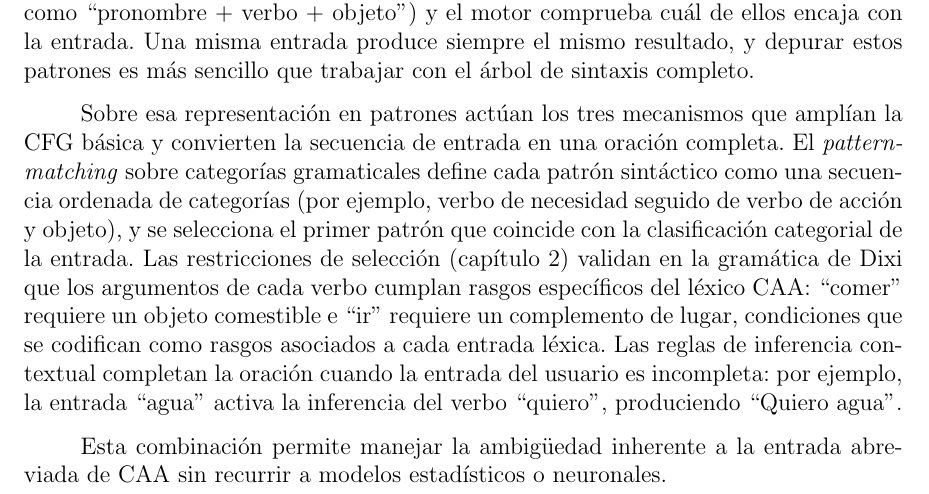
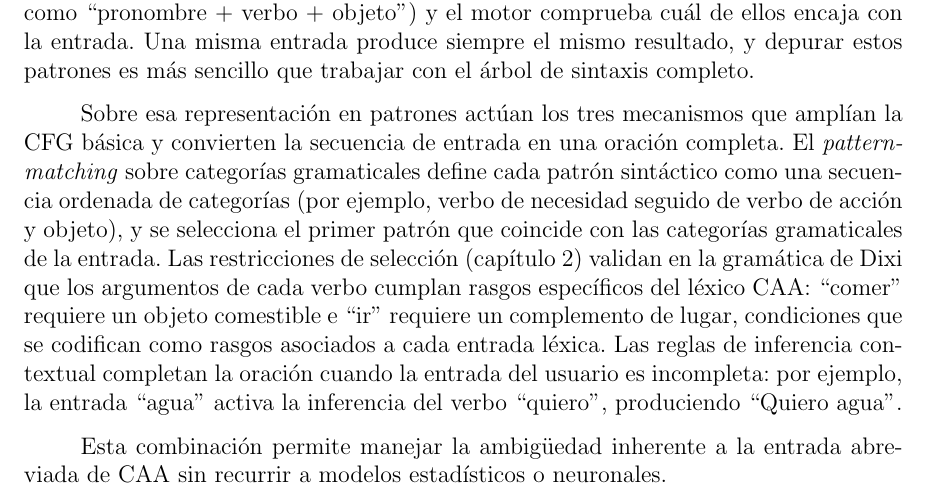
Before and after one commit to Lagaress/tfg-memory, a LaTeX document (main.tex, which reads sections/development/gramatica-formal.tex): part of page 42 of 119, cut so that both start at the same text. Compiled offline with pdfLaTeX.

Commit message:
Simplify 'clasificación categorial' in grammar section
Replace with 'las categorías gramaticales de la entrada'.

Co-Authored-By: Claude Opus 4.7 <noreply@anthropic.com>

```diff
--- a/sections/development/gramatica-formal.tex
+++ b/sections/development/gramatica-formal.tex
@@ -48,7 +48,7 @@ La gramática completa incluye además las palabras concretas que reconoce, agru
 
 \texttt{Lark} permitió especificar estas reglas de forma declarativa y verificar su coherencia, pero el motor de generación no utiliza el \textit{parser} (el componente que analiza una entrada y comprueba si se ajusta a las reglas de la gramática) ni el árbol de sintaxis (la estructura jerárquica que resulta de ese análisis) que \texttt{Lark} produce. Las entradas de CAA son secuencias cortas (entre una y cinco palabras) extraídas de un vocabulario cerrado de 232 pictogramas, lo que hace que el conjunto de patrones válidos sea finito y enumerable. En este escenario, un \textit{parser} formal resulta excesivo. En su lugar, la gramática se reduce a 48 patrones de oración (secuencias de categorías gramaticales como ``pronombre + verbo + objeto'') y el motor comprueba cuál de ellos encaja con la entrada. Una misma entrada produce siempre el mismo resultado, y depurar estos patrones es más sencillo que trabajar con el árbol de sintaxis completo.
 
-Sobre esa representación en patrones actúan los tres mecanismos que amplían la CFG básica y convierten la secuencia de entrada en una oración completa. El \textit{pattern-matching} sobre categorías gramaticales define cada patrón sintáctico como una secuencia ordenada de categorías (por ejemplo, verbo de necesidad seguido de verbo de acción y objeto), y se selecciona el primer patrón que coincide con la clasificación categorial de la entrada. Las restricciones de selección (capítulo~\ref{cap:contexto}) validan en la gramática de Dixi que los argumentos de cada verbo cumplan rasgos específicos del léxico CAA: ``comer'' requiere un objeto comestible e ``ir'' requiere un complemento de lugar, condiciones que se codifican como rasgos asociados a cada entrada léxica. Las reglas de inferencia contextual completan la oración cuando la entrada del usuario es incompleta: por ejemplo, la entrada ``agua'' activa la inferencia del verbo ``quiero'', produciendo ``Quiero agua''.
+Sobre esa representación en patrones actúan los tres mecanismos que amplían la CFG básica y convierten la secuencia de entrada en una oración completa. El \textit{pattern-matching} sobre categorías gramaticales define cada patrón sintáctico como una secuencia ordenada de categorías (por ejemplo, verbo de necesidad seguido de verbo de acción y objeto), y se selecciona el primer patrón que coincide con las categorías gramaticales de la entrada. Las restricciones de selección (capítulo~\ref{cap:contexto}) validan en la gramática de Dixi que los argumentos de cada verbo cumplan rasgos específicos del léxico CAA: ``comer'' requiere un objeto comestible e ``ir'' requiere un complemento de lugar, condiciones que se codifican como rasgos asociados a cada entrada léxica. Las reglas de inferencia contextual completan la oración cuando la entrada del usuario es incompleta: por ejemplo, la entrada ``agua'' activa la inferencia del verbo ``quiero'', produciendo ``Quiero agua''.
 
 Esta combinación permite manejar la ambigüedad inherente a la entrada abreviada de CAA sin recurrir a modelos estadísticos o neuronales.
 
```
